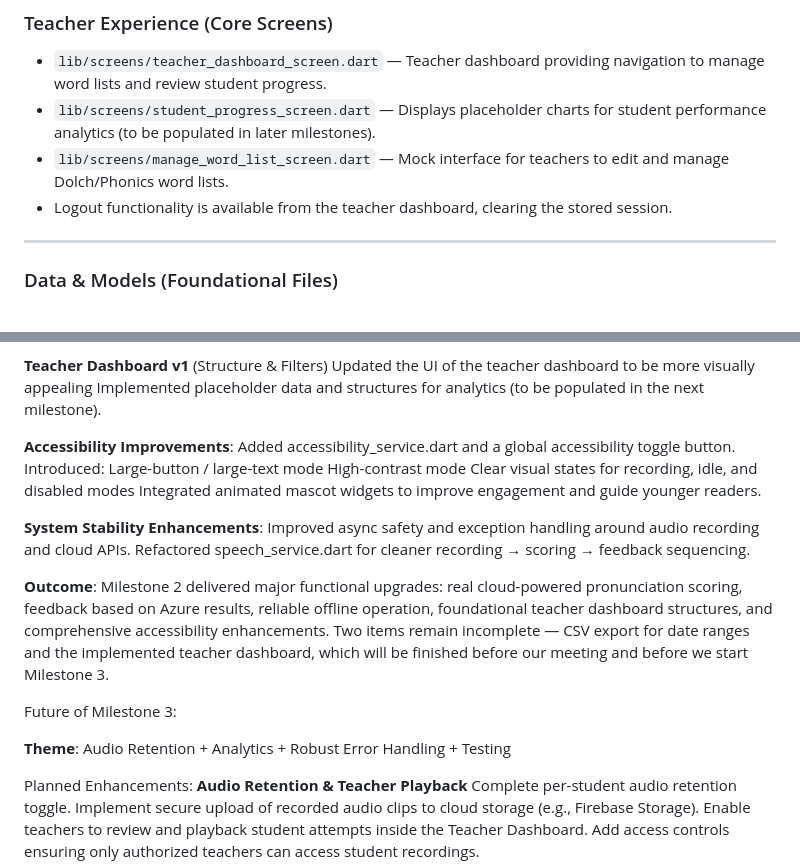
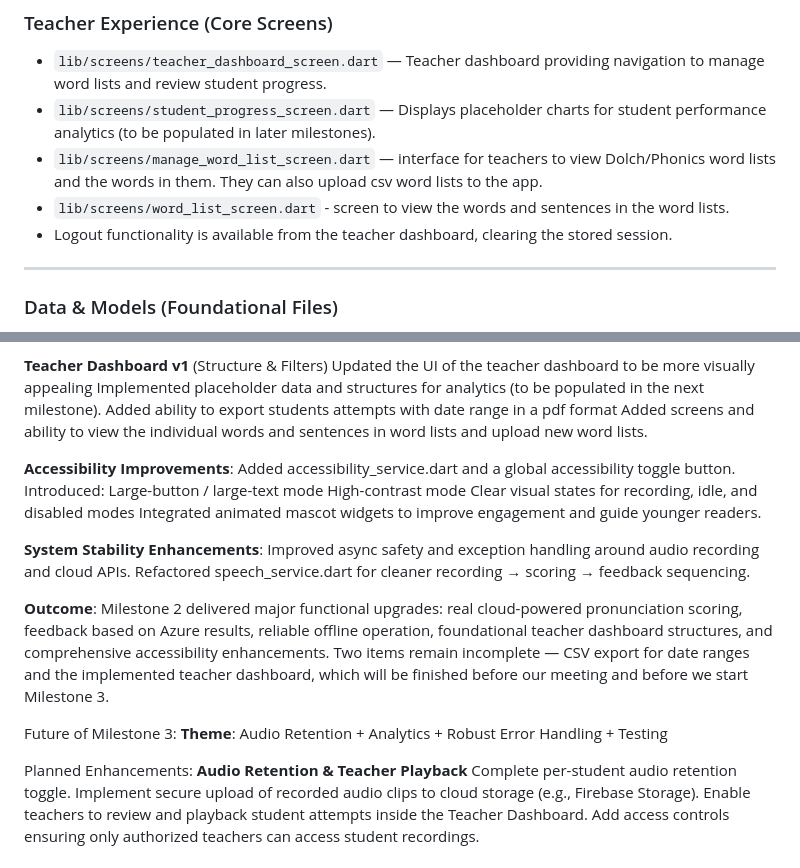
Before and after one commit to Jaredburne47/4150ReadRight, a Markdown page: readright_app/README.md, 2 parts joined by grey strips. Rendered like a GitHub page.

Commit message:
Updated readme with completed data export and teacher word list screens

```diff
--- a/readright_app/README.md
+++ b/readright_app/README.md
@@ -32,7 +32,8 @@ This is what the team implemented so far:
 ### Teacher Experience (Core Screens)
 - `lib/screens/teacher_dashboard_screen.dart` — Teacher dashboard providing navigation to manage word lists and review student progress.
 - `lib/screens/student_progress_screen.dart` — Displays placeholder charts for student performance analytics (to be populated in later milestones).
-- `lib/screens/manage_word_list_screen.dart` — Mock interface for teachers to edit and manage Dolch/Phonics word lists.
+- `lib/screens/manage_word_list_screen.dart` — interface for teachers to view Dolch/Phonics word lists and the words in them. They can also upload csv word lists to the app.
+- `lib/screens/word_list_screen.dart` - screen to view the words and sentences in the word lists.
 - Logout functionality is available from the teacher dashboard, clearing the stored session.
 
 ---
@@ -186,6 +187,8 @@ Queue automatically syncs when network is restored, retrying in order and withou
 **Teacher Dashboard v1** (Structure & Filters)
 Updated the UI of the teacher dashboard to be more visually appealing
 Implemented placeholder data and structures for analytics (to be populated in the next milestone).
+Added ability to export students attempts with date range in a pdf format
+Added screens and ability to view the individual words and sentences in word lists and upload new word lists.
 
 
 **Accessibility Improvements**:
@@ -205,7 +208,6 @@ Milestone 2 delivered major functional upgrades: real cloud-powered pronunciatio
 Two items remain incomplete — CSV export for date ranges and the implemented teacher dashboard, which will be finished before our meeting and before we start Milestone 3.
 
 Future  of Milestone 3:
-
 **Theme**: Audio Retention + Analytics + Robust Error Handling + Testing
 
 Planned Enhancements:
```
